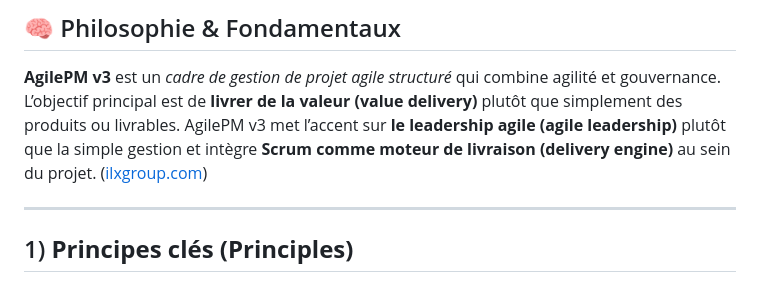
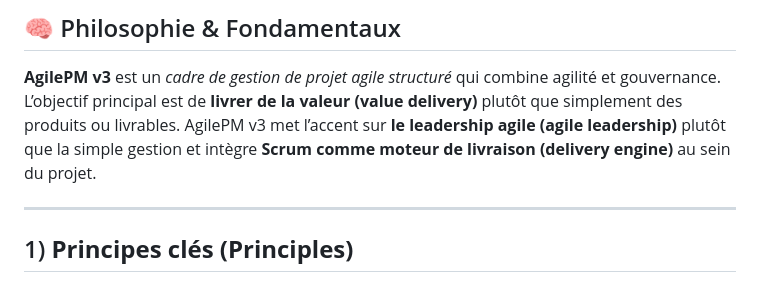
Before and after one commit to sanogotech/formationAgilePMv3APM, a Markdown page: cheatSheet/README.md, the part around the change. Drawn GitHub-style.

```diff
--- a/cheatSheet/README.md
+++ b/cheatSheet/README.md
@@ -7,7 +7,7 @@
 ## 🧠 Philosophie & Fondamentaux
 
 **AgilePM v3** est un *cadre de gestion de projet agile structuré* qui combine agilité et gouvernance.
-L’objectif principal est de **livrer de la valeur (value delivery)** plutôt que simplement des produits ou livrables. AgilePM v3 met l’accent sur **le leadership agile (agile leadership)** plutôt que la simple gestion et intègre **Scrum comme moteur de livraison (delivery engine)** au sein du projet. ([ilxgroup.com][2])
+L’objectif principal est de **livrer de la valeur (value delivery)** plutôt que simplement des produits ou livrables. AgilePM v3 met l’accent sur **le leadership agile (agile leadership)** plutôt que la simple gestion et intègre **Scrum comme moteur de livraison (delivery engine)** au sein du projet.
 
 ---
 
```
